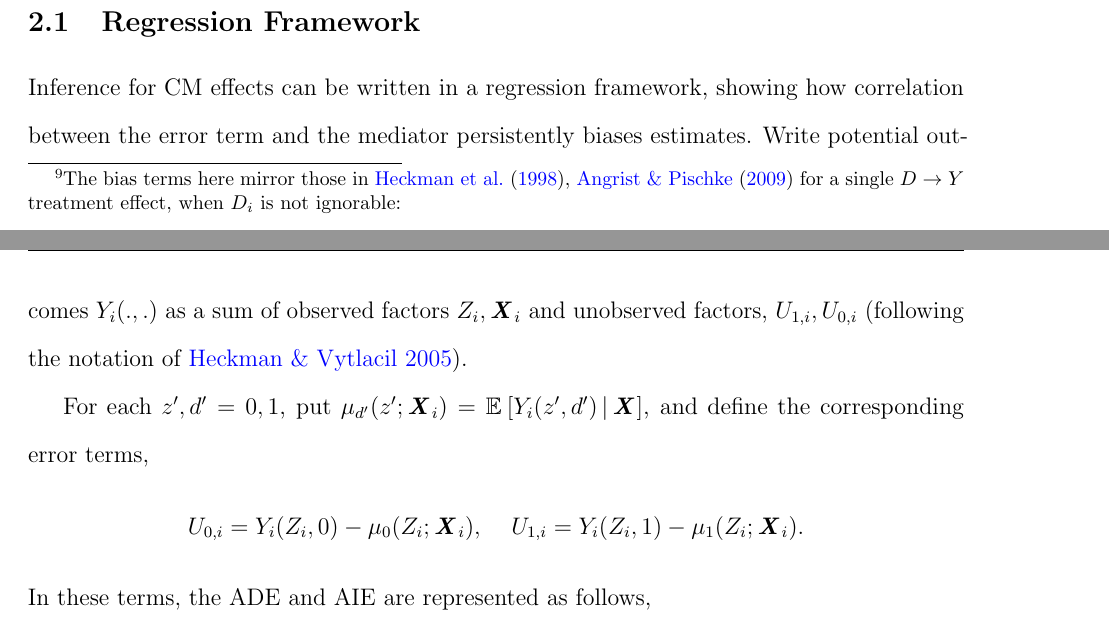
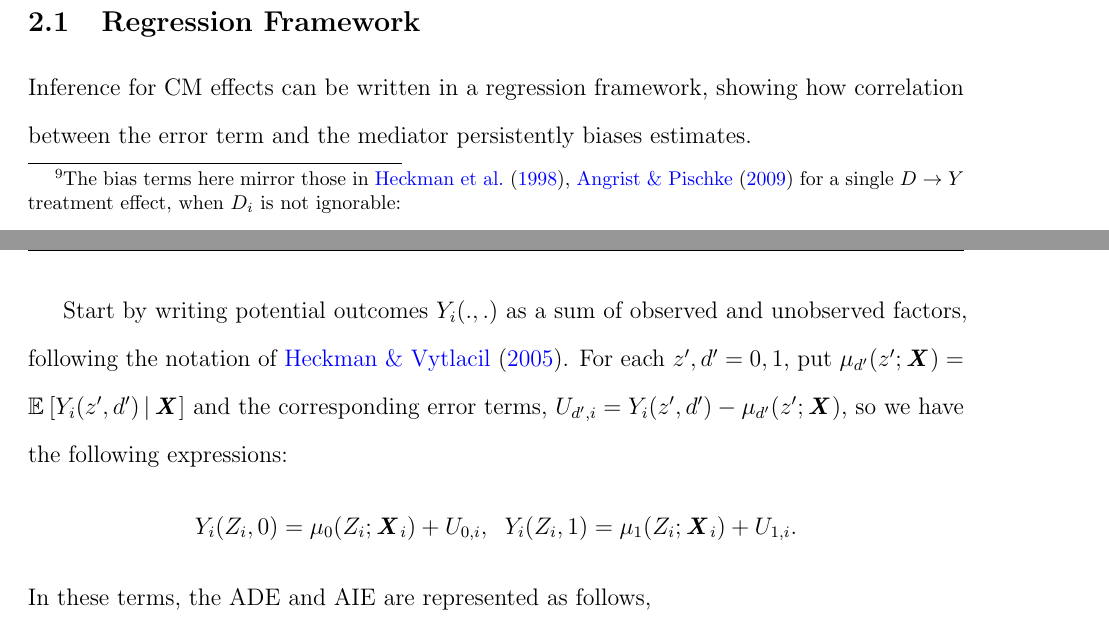
Before and after one commit to shoganhennessy/mediation-natural-experiment, a LaTeX paper (text/paper.tex, which reads text/sections/03-applied.tex): two parts of pages 10 and 11 of 33, joined at a grey line, cut so that both start at the same text. Compiled offline with pdfLaTeX.

Commit message:
Fixed some writing.  Next step: section on Heckman selection model.

```diff
--- a/text/sections/03-applied.tex
+++ b/text/sections/03-applied.tex
@@ -6,11 +6,13 @@ Second, I show how selection bias operates in an applied model for selection int
 \subsection{Regression Framework}
 \label{sec:regression}
 Inference for CM effects can be written in a regression framework, showing how correlation between the error term and the mediator persistently biases estimates.
-Write potential outcomes $Y_i(., .)$ as a sum of observed factors $Z_i, \vec X_i$ and unobserved factors, $U_{1,i}, U_{0,i}$ (following the notation of \citealt{heckman2005structural}).
 
-For each $z',d' = 0,1$, put $\mu_{d'}(z'; \vec X_i) = \Egiven{Y_i(z', d')}{\vec X}$, and define the corresponding error terms,
-\[ U_{0,i} = Y_i(Z_i, 0) - \mu_0(Z_i; \vec X_i),\;\;\;\;
-U_{1,i} = Y_i(Z_i, 1) - \mu_1(Z_i; \vec X_i). \]
+Start by writing potential outcomes $Y_i(., .)$ as a sum of observed and unobserved factors, following the notation of \cite{heckman2005structural}.
+For each $z',d' = 0,1$, put $\mu_{d'}(z'; \vec X) = \Egiven{Y_i(z', d')}{\vec X}$ and the corresponding error terms, $U_{d', i} = Y_i(z', d') - \mu_{d'}(z'; \vec X)$, so we have the following expressions:
+\[ Y_i(Z_i, 0)
+        = \mu_{0}(Z_i; \vec X_i) + U_{0,i}, \;\;
+    Y_i(Z_i, 1)
+        = \mu_{1}(Z_i; \vec X_i) + U_{1,i}. \]
 In these terms, the ADE and AIE are represented as follows,
 \begin{align*}
     \text{ADE}
```
Also changed, not shown: text/sections/02-mediation.tex (+1 -1 lines), text/sections/08-appendix.tex (+2 -2 lines), mediation-natural-experiment-2025.pdf, text/paper.pdf, 1 other file.
